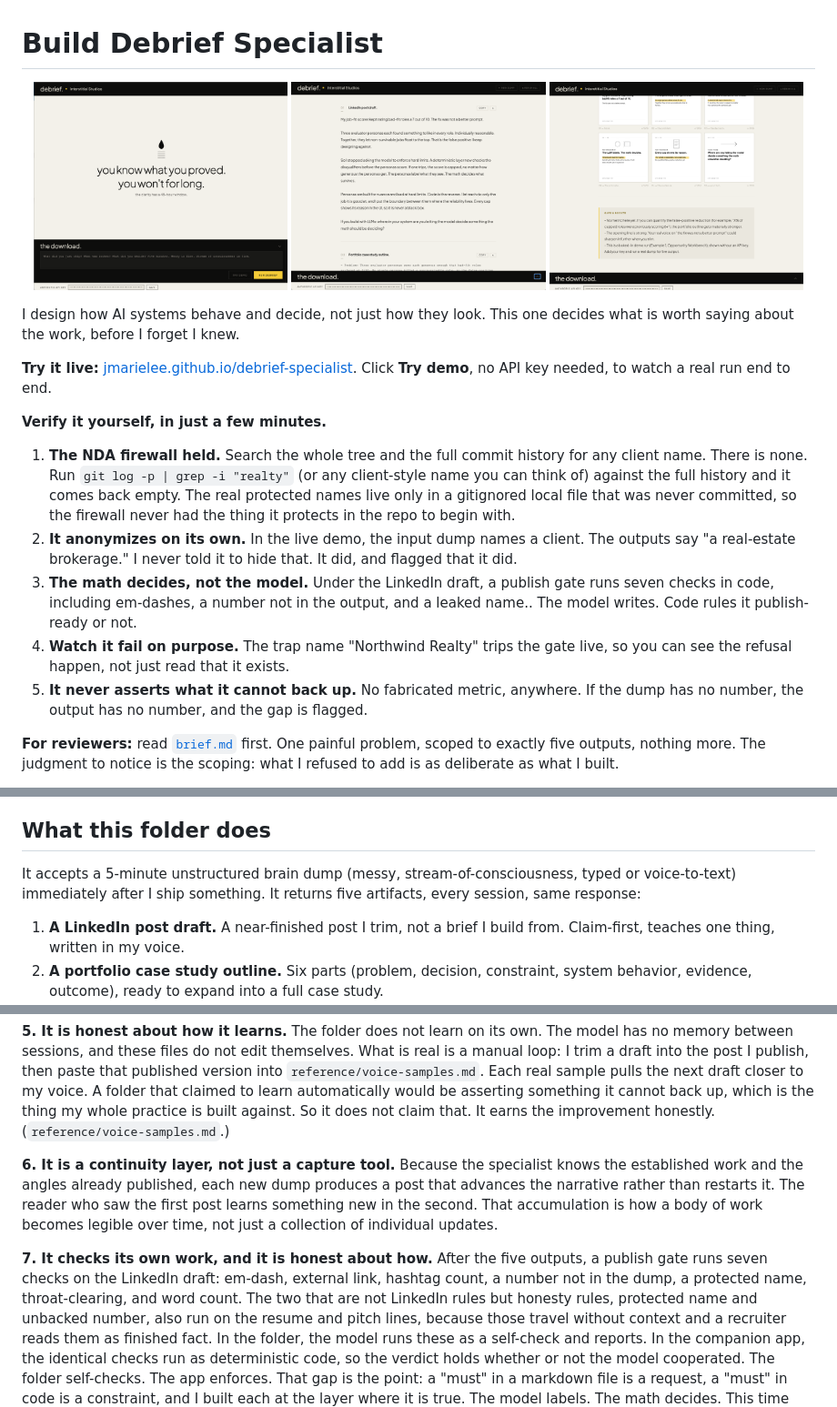
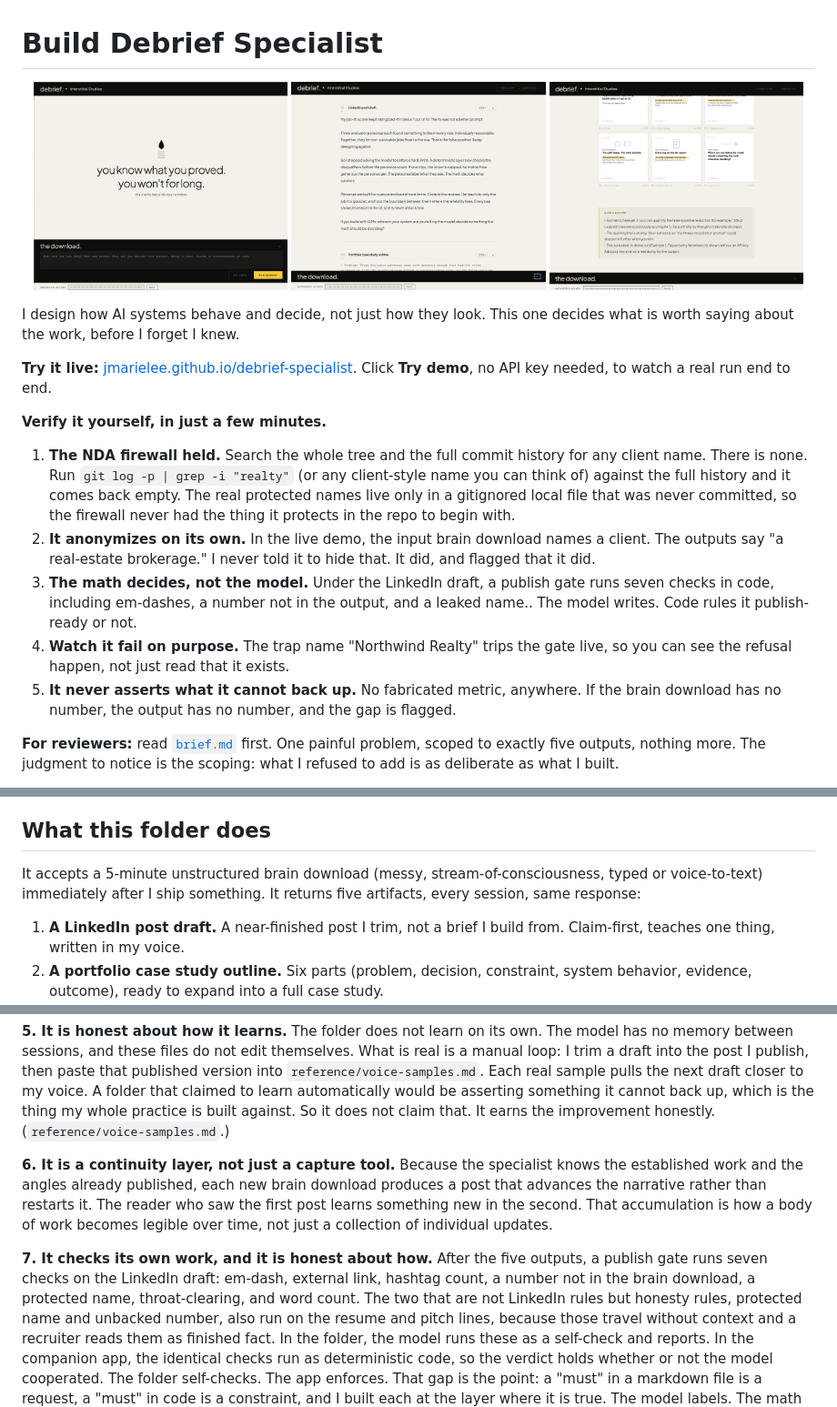
Before and after one commit to jmarielee/debrief-specialist, a Markdown page: README.md, 3 parts joined by grey strips. Shown at 91% size. Drawn GitHub-style.

```diff
--- a/README.md
+++ b/README.md
@@ -18,14 +18,14 @@ I design how AI systems behave and decide, not just how they look. This one deci
 against the full history and it comes back empty. The real protected names live only
    in a gitignored local file that was never committed, so the firewall never had
    the thing it protects in the repo to begin with.
-2. **It anonymizes on its own.** In the live demo, the input dump names a client.
+2. **It anonymizes on its own.** In the live demo, the input brain download names a client.
    The outputs say "a real-estate brokerage." I never told it to hide that. It did,
    and flagged that it did.
 3. **The math decides, not the model.** Under the LinkedIn draft, a publish gate runs seven checks in code, including em-dashes, a number not in the output, and a leaked name.. The model writes. Code rules it publish-ready or not.
 4. **Watch it fail on purpose.** The trap name "Northwind Realty" trips the gate
    live, so you can see the refusal happen, not just read that it exists.
 5. **It never asserts what it cannot back up.** No fabricated metric, anywhere. If
-   the dump has no number, the output has no number, and the gap is flagged.
+   the brain download has no number, the output has no number, and the gap is flagged.
 
 **For reviewers:** read [`brief.md`](./brief.md) first. One painful problem, scoped to exactly five outputs, nothing more. The judgment to notice is the scoping: what I refused to add is as deliberate as what I built.
 
@@ -41,7 +41,7 @@ I finish a build session knowing exactly what I just proved, and 48 hours later
 
 ## What this folder does
 
-It accepts a 5-minute unstructured brain dump (messy, stream-of-consciousness, typed or voice-to-text) immediately after I ship something. It returns five artifacts, every session, same response:
+It accepts a 5-minute unstructured brain download (messy, stream-of-consciousness, typed or voice-to-text) immediately after I ship something. It returns five artifacts, every session, same response:
 
 1. **A LinkedIn post draft.** A near-finished post I trim, not a brief I build from. Claim-first, teaches one thing, written in my voice.
 2. **A portfolio case study outline.** Six parts (problem, decision, constraint, system behavior, evidence, outcome), ready to expand into a full case study.
@@ -81,11 +81,11 @@ This is the part that makes it a case study and not a prompt.
 
 **5. It is honest about how it learns.** The folder does not learn on its own. The model has no memory between sessions, and these files do not edit themselves. What is real is a manual loop: I trim a draft into the post I publish, then paste that published version into `reference/voice-samples.md`. Each real sample pulls the next draft closer to my voice. A folder that claimed to learn automatically would be asserting something it cannot back up, which is the thing my whole practice is built against. So it does not claim that. It earns the improvement honestly. (`reference/voice-samples.md`.)
 
-**6. It is a continuity layer, not just a capture tool.** Because the specialist knows the established work and the angles already published, each new dump produces a post that advances the narrative rather than restarts it. The reader who saw the first post learns something new in the second. That accumulation is how a body of work becomes legible over time, not just a collection of individual updates.
+**6. It is a continuity layer, not just a capture tool.** Because the specialist knows the established work and the angles already published, each new brain download produces a post that advances the narrative rather than restarts it. The reader who saw the first post learns something new in the second. That accumulation is how a body of work becomes legible over time, not just a collection of individual updates.
 
 **7. It checks its own work, and it is honest about how.** After the five outputs, a
 publish gate runs seven checks on the LinkedIn draft: em-dash, external link, hashtag
-count, a number not in the dump, a protected name, throat-clearing, and word count. The
+count, a number not in the brain download, a protected name, throat-clearing, and word count. The
 two that are not LinkedIn rules but honesty rules, protected name and unbacked number,
 also run on the resume and pitch lines, because those travel without context and a
 recruiter reads them as finished fact. In the folder, the model runs these as a
```
Also changed, not shown: other parts of README.md (+6 -6 lines).
